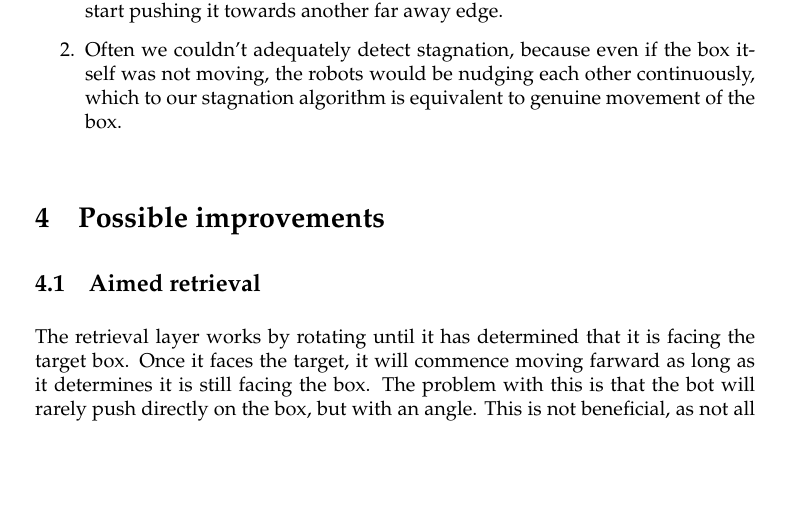
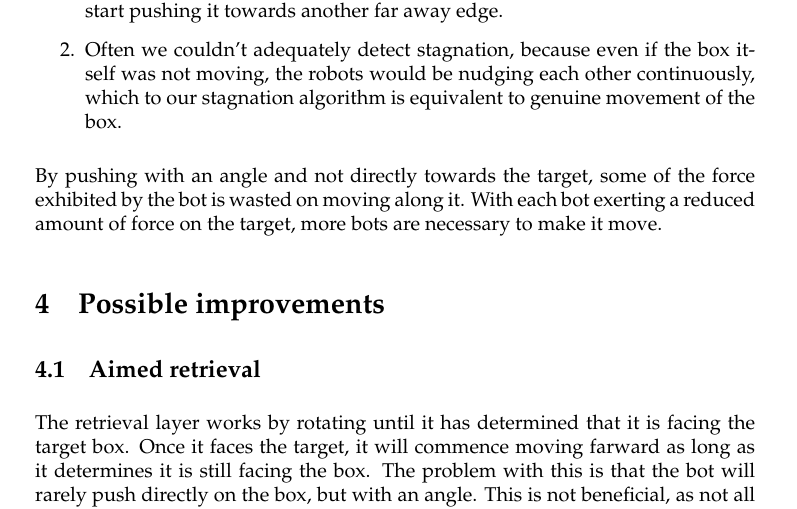
Before and after one commit to magnevan/IT3708-Project4-Swarm, a LaTeX document (report/report.tex): part of page 6 of 7, cut so that both start at the same text, the shorter picture padded with empty space. Compiled offline with pdfLaTeX.

Commit message:
Adding a problem with retrieval.

```diff
--- a/report/report.tex
+++ b/report/report.tex
@@ -269,6 +269,10 @@ the box itself was not moving, the robots would be nudging each other
 continuously, which to our stagnation algorithm is equivalent to genuine
 movement of the box.
 \end{enumerate}
+\item By pushing with an angle and not directly towards the target, some of
+    the force exhibited by the bot is wasted on moving along it. With each bot
+    exerting a reduced amount of force on the target, more bots are necessary
+    to make it move.
 
 \begin{table}
     \begin{tabular}{llllll}
```
